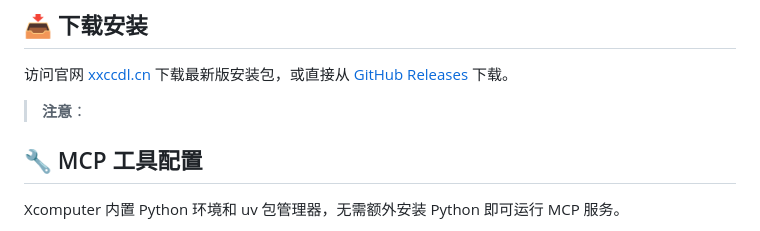
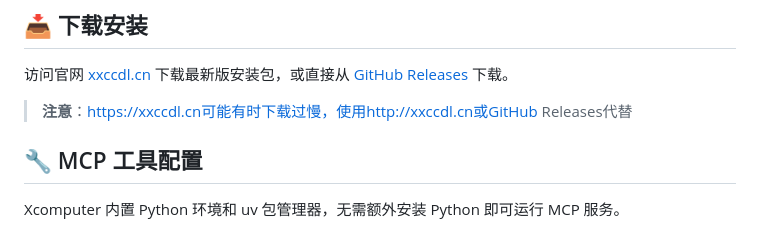
Before and after one commit to xxccdl/Xcomputer, a Markdown page: README.md, the part around the change. Rendered like a GitHub page.

Commit message:
Revise download notes in README
Updated download instructions and added alternative links.

```diff
--- a/README.md
+++ b/README.md
@@ -102,7 +102,7 @@ npm run dist
 ## 📥 下载安装
 
 访问官网 [xxccdl.cn](https://xxccdl.cn) 下载最新版安装包，或直接从 [GitHub Releases](https://github.com/xxccdl/Xcomputer/releases) 下载。
-> **注意**：
+> **注意**：https://xxccdl.cn可能有时下载过慢，使用http://xxccdl.cn或GitHub Releases代替
 
 ## 🔧 MCP 工具配置
 
```
